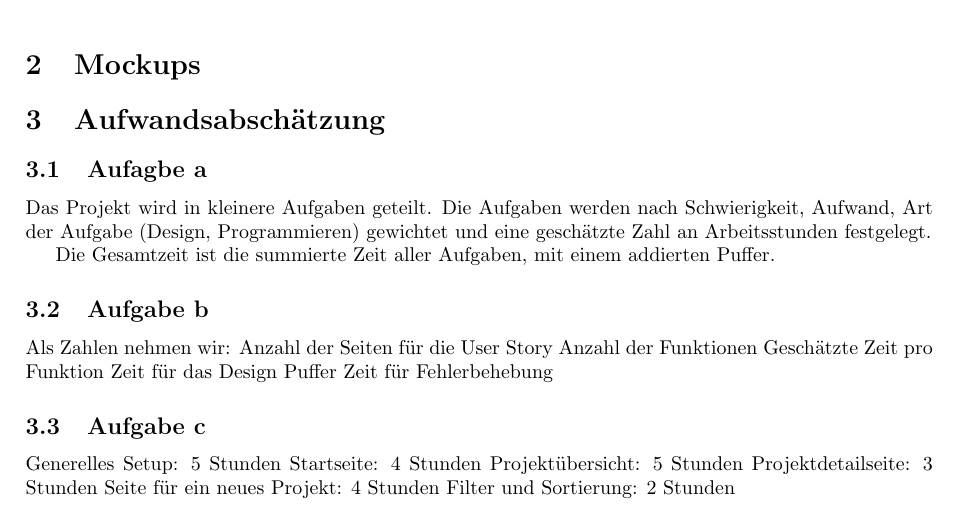
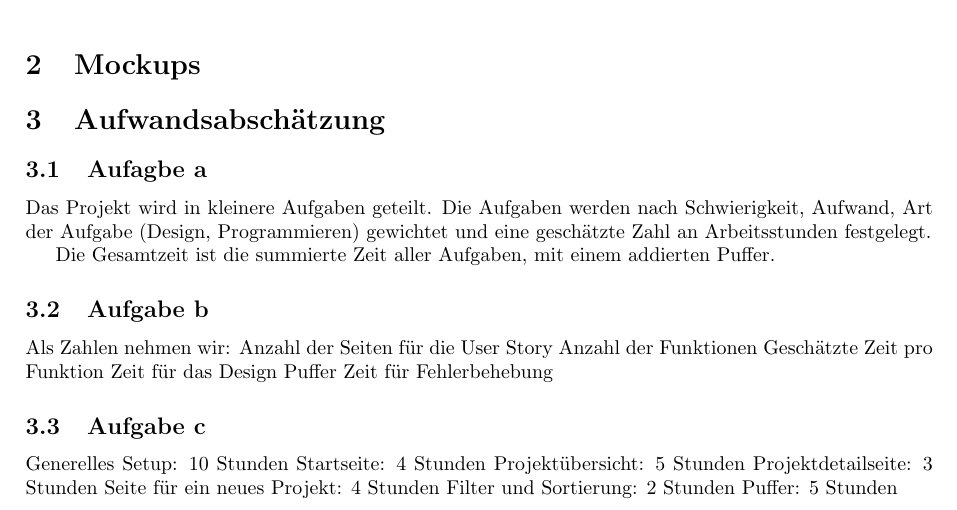
Before and after one commit to uX-Pizza/WBA-SS26, a LaTeX document (Aufgabe2/WBA_2_Aufwand_und_User_Stories.tex): part of page 1 of 2, cut so that both start at the same text. Compiled offline with pdfLaTeX.

Commit message:
Review 2

```diff
--- a/Aufgabe2/WBA_2_Aufwand_und_User_Stories.tex
+++ b/Aufgabe2/WBA_2_Aufwand_und_User_Stories.tex
@@ -75,12 +75,13 @@ Zeit für das Design
 Puffer Zeit für Fehlerbehebung
 
 \subsection{Aufgabe c}
-Generelles Setup: 5 Stunden
+Generelles Setup: 10 Stunden
 Startseite: 4 Stunden
 Projektübersicht: 5 Stunden
 Projektdetailseite: 3 Stunden
 Seite für ein neues Projekt: 4 Stunden
 Filter und Sortierung: 2 Stunden
+Puffer: 5 Stunden
 
 
 \end{document}
```
Also changed, not shown: Aufgabe2/WBA_2_Aufwand_und_User_Stories.pdf.
